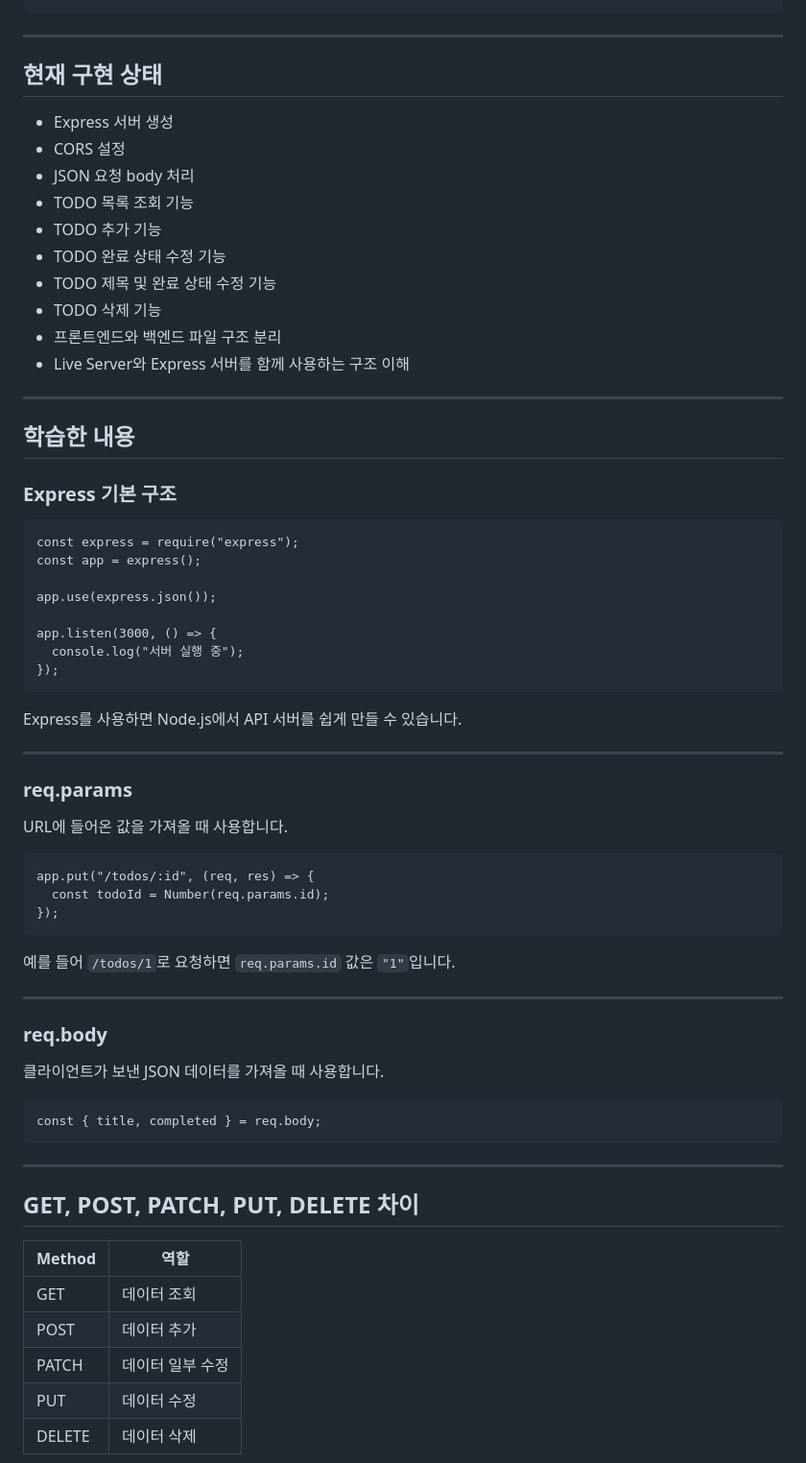
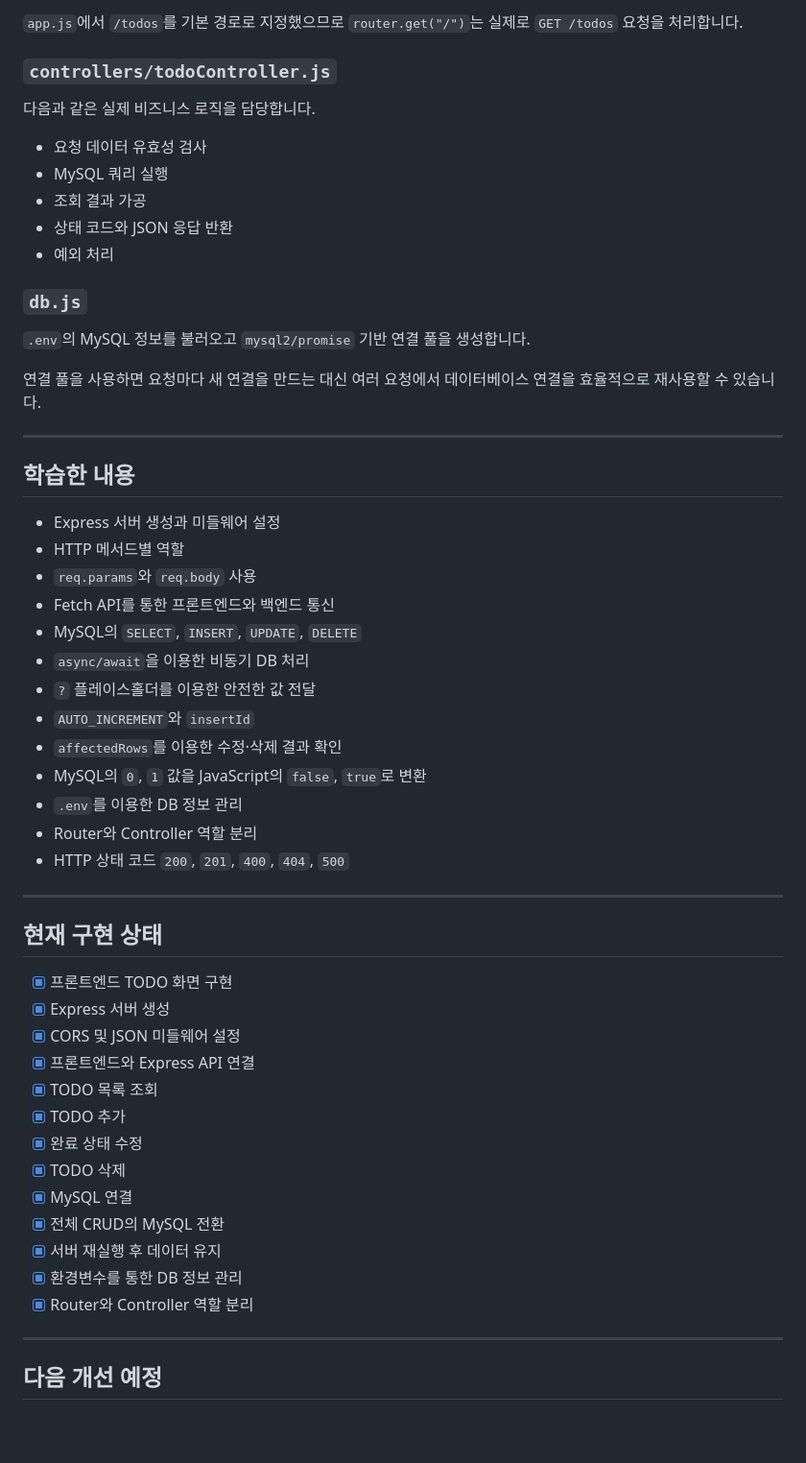
Before and after one commit to KANGSUHYOON/cs-study, a Markdown page: js/todo-list/README.md, the part around one of its changes. Shown at 96% size. Drawn GitHub-style; blank space fills up the shorter version.

Commit message:
docs: update README for MySQL CRUD and refactoring

````diff
--- a/js/todo-list/README.md
+++ b/js/todo-list/README.md
@@ -100,58 +245,60 @@ DELETE http://localhost:3000/todos/1
 ```
+
+`app.js`에서 `/todos`를 기본 경로로 지정했으므로 `router.get("/")`는 실제로 `GET /todos` 요청을 처리합니다.
+
+### `controllers/todoController.js`
+
+다음과 같은 실제 비즈니스 로직을 담당합니다.
+
+- 요청 데이터 유효성 검사
+- MySQL 쿼리 실행
+- 조회 결과 가공
+- 상태 코드와 JSON 응답 반환
+- 예외 처리
+
+### `db.js`
+
+`.env`의 MySQL 정보를 불러오고 `mysql2/promise` 기반 연결 풀을 생성합니다.
+
+연결 풀을 사용하면 요청마다 새 연결을 만드는 대신 여러 요청에서 데이터베이스 연결을 효율적으로 재사용할 수 있습니다.
+
+---
+
+## 학습한 내용
+
+- Express 서버 생성과 미들웨어 설정
+- HTTP 메서드별 역할
+- `req.params`와 `req.body` 사용
+- Fetch API를 통한 프론트엔드와 백엔드 통신
+- MySQL의 `SELECT`, `INSERT`, `UPDATE`, `DELETE`
+- `async/await`을 이용한 비동기 DB 처리
+- `?` 플레이스홀더를 이용한 안전한 값 전달
+- `AUTO_INCREMENT`와 `insertId`
+- `affectedRows`를 이용한 수정·삭제 결과 확인
+- MySQL의 `0`, `1` 값을 JavaScript의 `false`, `true`로 변환
+- `.env`를 이용한 DB 정보 관리
+- Router와 Controller 역할 분리
+- HTTP 상태 코드 `200`, `201`, `400`, `404`, `500`
+
 ---
 
 ## 현재 구현 상태
-- Express 서버 생성
-- CORS 설정
-- JSON 요청 body 처리
-- TODO 목록 조회 기능
-- TODO 추가 기능
-- TODO 완료 상태 수정 기능
-- TODO 제목 및 완료 상태 수정 기능
-- TODO 삭제 기능
-- 프론트엔드와 백엔드 파일 구조 분리
-- Live Server와 Express 서버를 함께 사용하는 구조 이해
----
 
-## 학습한 내용
-### Express 기본 구조
-```
-const express = require("express");
-const app = express();
-
-app.use(express.json());
-
-app.listen(3000, () => {
-  console.log("서버 실행 중");
-});
-```
-Express를 사용하면 Node.js에서 API 서버를 쉽게 만들 수 있습니다.
+- [x] 프론트엔드 TODO 화면 구현
+- [x] Express 서버 생성
+- [x] CORS 및 JSON 미들웨어 설정
+- [x] 프론트엔드와 Express API 연결
+- [x] TODO 목록 조회
+- [x] TODO 추가
+- [x] 완료 상태 수정
+- [x] TODO 삭제
+- [x] MySQL 연결
+- [x] 전체 CRUD의 MySQL 전환
+- [x] 서버 재실행 후 데이터 유지
+- [x] 환경변수를 통한 DB 정보 관리
+- [x] Router와 Controller 역할 분리
 
 ---
 
-### req.params
-URL에 들어온 값을 가져올 때 사용합니다.
-```
-app.put("/todos/:id", (req, res) => {
-  const todoId = Number(req.params.id);
-});
-```
-예를 들어 `/todos/1`로 요청하면 `req.params.id` 값은 `"1"`입니다.
+## 다음 개선 예정
 
----
-
-### req.body
-클라이언트가 보낸 JSON 데이터를 가져올 때 사용합니다.
-```
-const { title, completed } = req.body;
-```
----
-## GET, POST, PATCH, PUT, DELETE 차이
-| Method | 역할        |
-| ------ | --------- |
-| GET    | 데이터 조회    |
-| POST   | 데이터 추가    |
-| PATCH  | 데이터 일부 수정 |
-| PUT    | 데이터 수정    |
-| DELETE | 데이터 삭제    |
-
````
Also changed, not shown: other parts of js/todo-list/README.md (+200 -70 lines).
